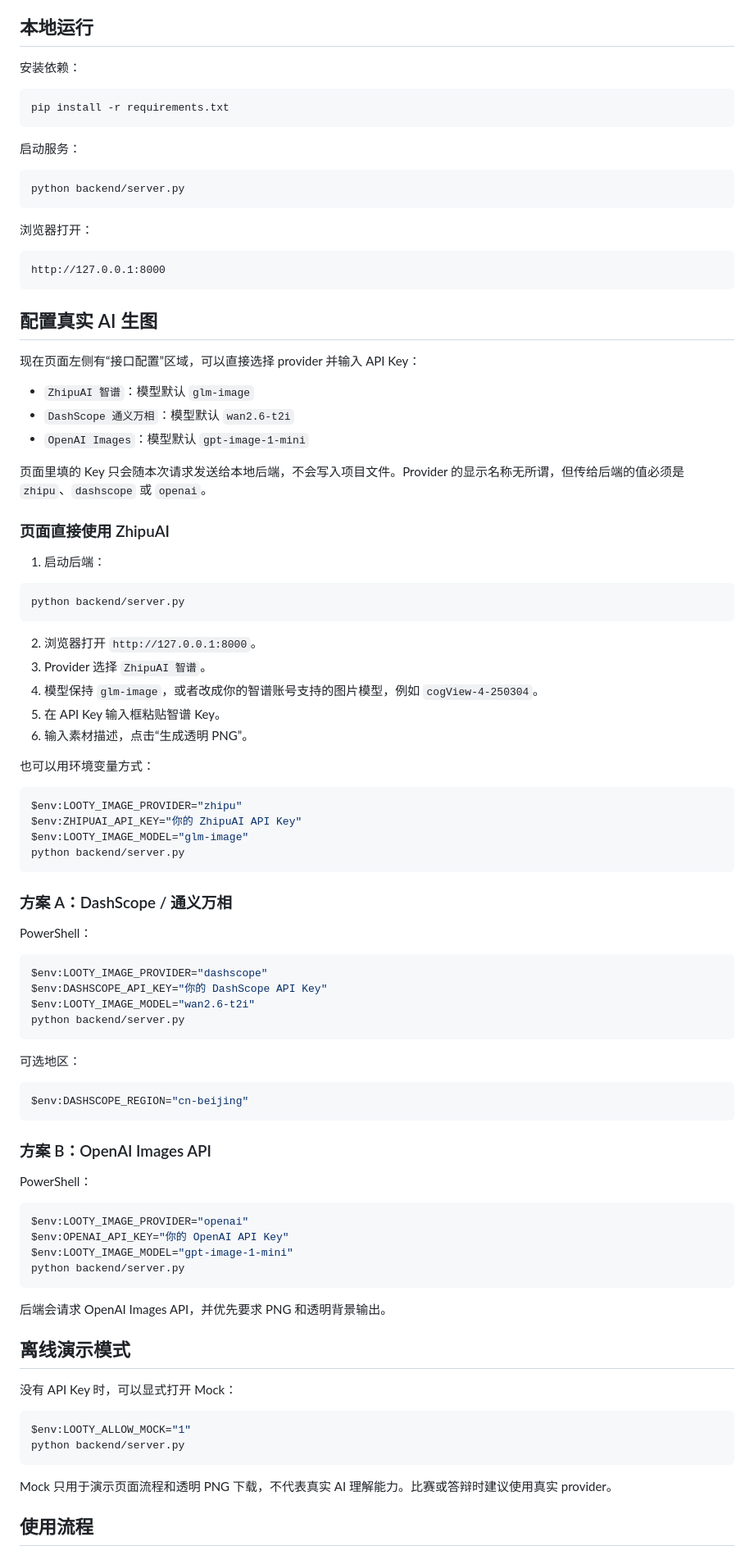
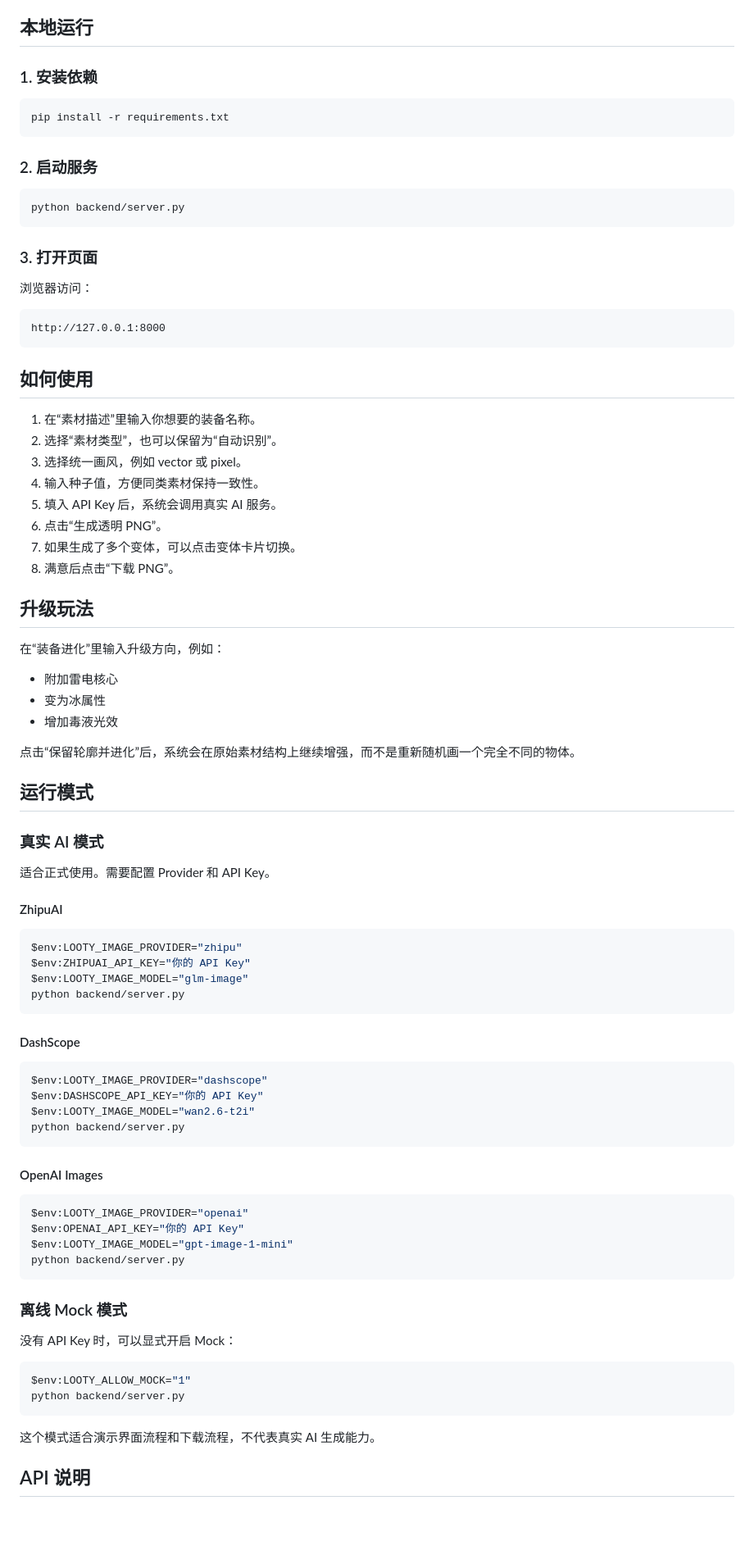
Before and after one commit to Kristen0104/Looty, a Markdown page: README.md, the part around one of its changes. Shown at 82% size. Rendered like a GitHub page; blank space fills up the shorter version.

````diff
--- a/README.md
+++ b/README.md
@@ -14,97 +81,90 @@ Looty 是一个面向独立游戏开发者的 AI 2D 游戏素材生成工具。
 
 ## 本地运行
 
-安装依赖：
+### 1. 安装依赖
 
 ```bash
 pip install -r requirements.txt
 ```
 
-启动服务：
+### 2. 启动服务
 
 ```bash
 python backend/server.py
 ```
 
-浏览器打开：
+### 3. 打开页面
+
+浏览器访问：
 
 ```text
 http://127.0.0.1:8000
 ```
 
-## 配置真实 AI 生图
+## 如何使用
 
-现在页面左侧有“接口配置”区域，可以直接选择 provider 并输入 API Key：
+1. 在“素材描述”里输入你想要的装备名称。
+2. 选择“素材类型”，也可以保留为“自动识别”。
+3. 选择统一画风，例如 vector 或 pixel。
+4. 输入种子值，方便同类素材保持一致性。
+5. 填入 API Key 后，系统会调用真实 AI 服务。
+6. 点击“生成透明 PNG”。
+7. 如果生成了多个变体，可以点击变体卡片切换。
+8. 满意后点击“下载 PNG”。
 
-- `ZhipuAI 智谱`：模型默认 `glm-image`
-- `DashScope 通义万相`：模型默认 `wan2.6-t2i`
-- `OpenAI Images`：模型默认 `gpt-image-1-mini`
+## 升级玩法
 
-页面里填的 Key 只会随本次请求发送给本地后端，不会写入项目文件。Provider 的显示名称无所谓，但传给后端的值必须是 `zhipu`、`dashscope` 或 `openai`。
+在“装备进化”里输入升级方向，例如：
 
-### 页面直接使用 ZhipuAI
+- 附加雷电核心
+- 变为冰属性
+- 增加毒液光效
 
-1. 启动后端：
+点击“保留轮廓并进化”后，系统会在原始素材结构上继续增强，而不是重新随机画一个完全不同的物体。
 
-```powershell
-python backend/server.py
-```
+## 运行模式
 
-2. 浏览器打开 `http://127.0.0.1:8000`。
-3. Provider 选择 `ZhipuAI 智谱`。
-4. 模型保持 `glm-image`，或者改成你的智谱账号支持的图片模型，例如 `cogView-4-250304`。
-5. 在 API Key 输入框粘贴智谱 Key。
-6. 输入素材描述，点击“生成透明 PNG”。
+### 真实 AI 模式
 
-也可以用环境变量方式：
+适合正式使用。需要配置 Provider 和 API Key。
+
+#### ZhipuAI
 
 ```powershell
 $env:LOOTY_IMAGE_PROVIDER="zhipu"
-$env:ZHIPUAI_API_KEY="你的 ZhipuAI API Key"
+$env:ZHIPUAI_API_KEY="你的 API Key"
 $env:LOOTY_IMAGE_MODEL="glm-image"
 python backend/server.py
 ```
 
-### 方案 A：DashScope / 通义万相
-
-PowerShell：
+#### DashScope
 
 ```powershell
 $env:LOOTY_IMAGE_PROVIDER="dashscope"
-$env:DASHSCOPE_API_KEY="你的 DashScope API Key"
+$env:DASHSCOPE_API_KEY="你的 API Key"
 $env:LOOTY_IMAGE_MODEL="wan2.6-t2i"
 python backend/server.py
 ```
 
-可选地区：
-
-```powershell
-$env:DASHSCOPE_REGION="cn-beijing"
-```
-
-### 方案 B：OpenAI Images API
-
-PowerShell：
+#### OpenAI Images
 
 ```powershell
 $env:LOOTY_IMAGE_PROVIDER="openai"
-$env:OPENAI_API_KEY="你的 OpenAI API Key"
+$env:OPENAI_API_KEY="你的 API Key"
 $env:LOOTY_IMAGE_MODEL="gpt-image-1-mini"
 python backend/server.py
 ```
 
-后端会请求 OpenAI Images API，并优先要求 PNG 和透明背景输出。
+### 离线 Mock 模式
 
-## 离线演示模式
-
-没有 API Key 时，可以显式打开 Mock：
+没有 API Key 时，可以显式开启 Mock：
 
 ```powershell
 $env:LOOTY_ALLOW_MOCK="1"
 python backend/server.py
 ```
 
-Mock 只用于演示页面流程和透明 PNG 下载，不代表真实 AI 理解能力。比赛或答辩时建议使用真实 provider。
+这个模式适合演示界面流程和下载流程，不代表真实 AI 生成能力。
 
-## 使用流程
+## API 说明
 
````
Also changed, not shown: other parts of README.md (+108 -74 lines).
